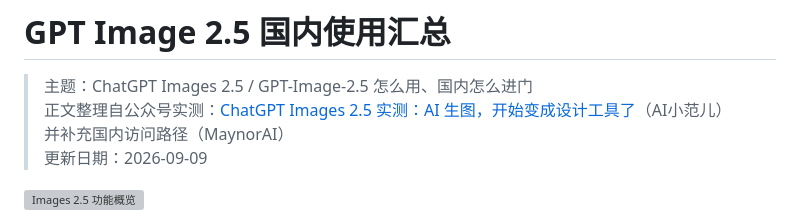
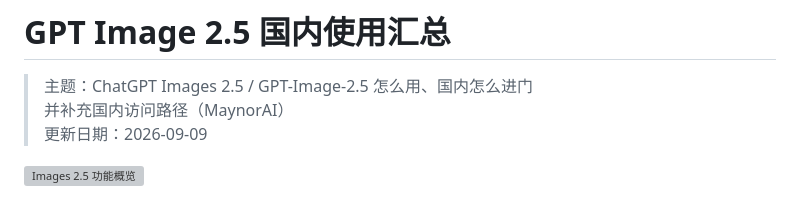
Before and after one commit to xianyu110/gptimage2.5, a Markdown page: README.md, the part around the change. GitHub-like rendering; grey boxes are pictures that could not be loaded.

```diff
--- a/README.md
+++ b/README.md
@@ -1,7 +1,6 @@
 # GPT Image 2.5 国内使用汇总
 
 > 主题：ChatGPT Images 2.5 / GPT-Image-2.5 怎么用、国内怎么进门
-> 正文整理自公众号实测：[ChatGPT Images 2.5 实测：AI 生图，开始变成设计工具了](https://mp.weixin.qq.com/s/ah_zvKyPMZZkKZo7C3vMdQ)（AI小范儿）
 > 并补充国内访问路径（MaynorAI）
 > 更新日期：2026-09-09
 
```
